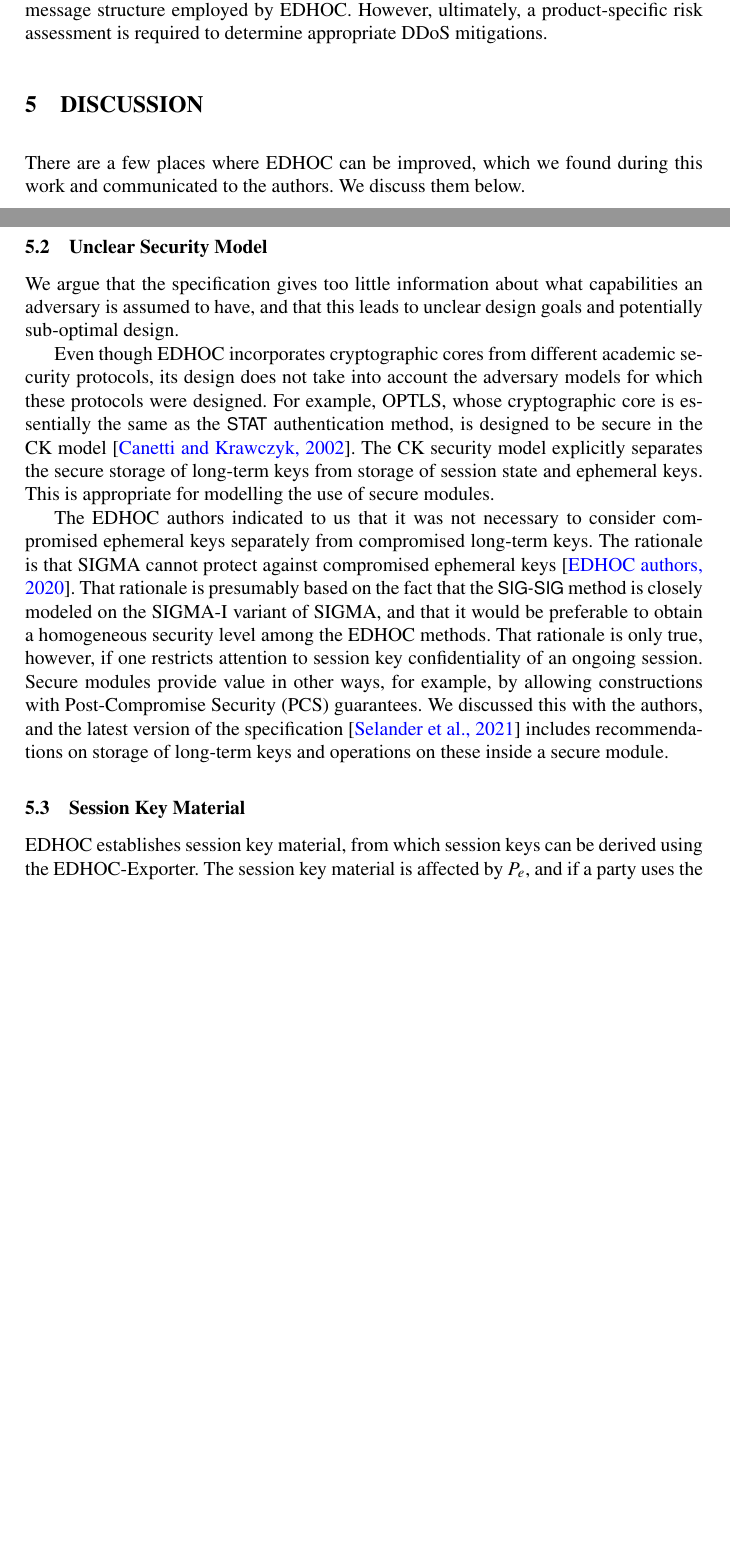
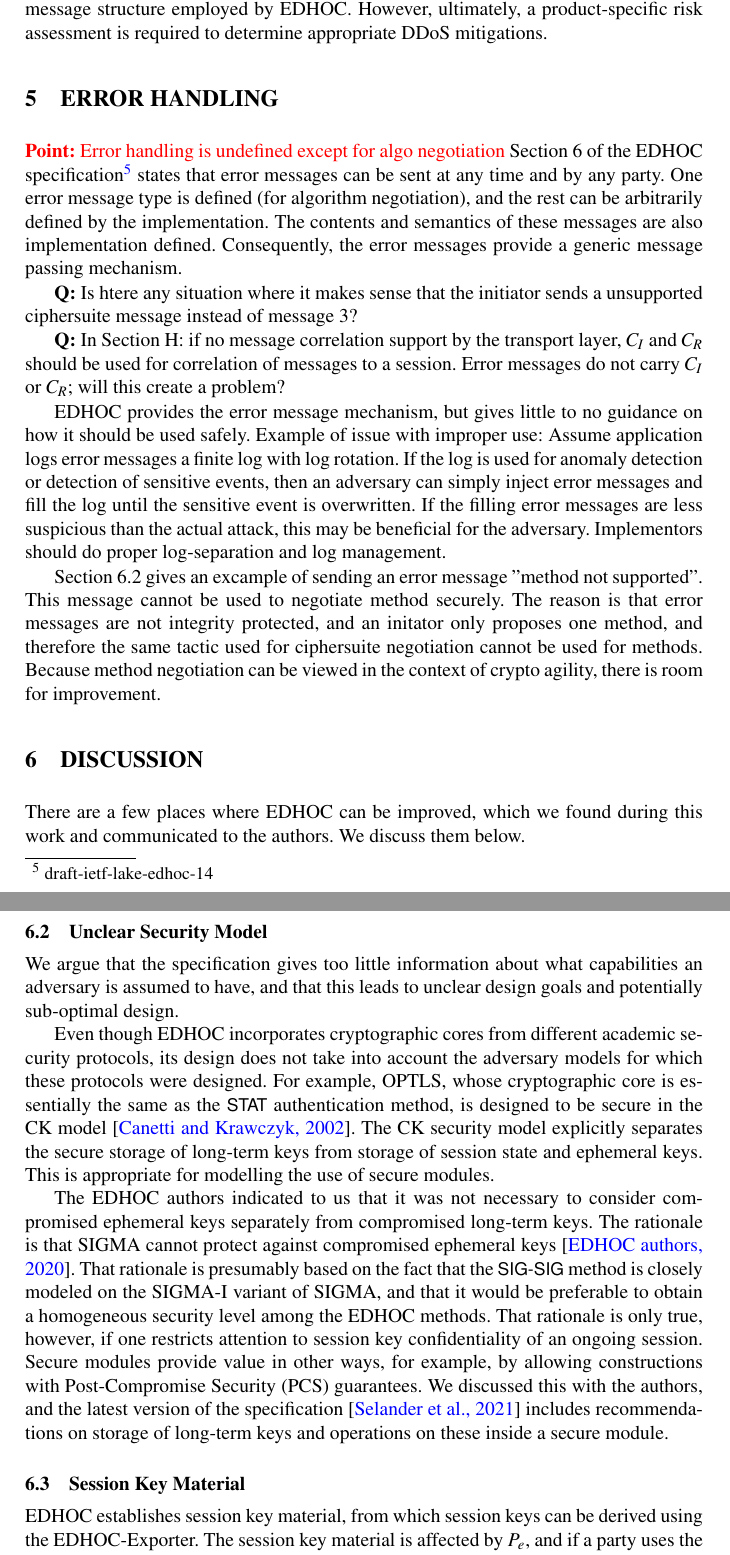
Before and after one commit to hoheinzollern/edhoc-journal, a LaTeX paper (paper.tex): two parts of pages 17 and 18 of 21 before the commit and two parts of pages 17 and 19 of 21 after it, joined at a grey line, cut so that both start at the same text, the shorter picture padded with empty space. Compiled offline with pdfLaTeX.

Commit message:
[add] initial section on error handling

```diff
--- a/paper.tex
+++ b/paper.tex
@@ -433,6 +433,65 @@ However, ultimately, a product-specific risk assessment is required to
 determine appropriate DDoS mitigations.
 %
 
+%-------------------------------------------------------------------------- sec
+\section{\uppercase{Error handling}}
+\label{sec:errorHandling}
+\mPoint{Error handling is undefined except for algo negotiation}
+Section 6 of the \mEdhoc{} specification\footnote{draft-ietf-lake-edhoc-14}
+states that error messages can be sent at any time and by any party.
+%
+One error message type is defined (for algorithm negotiation), and the rest can
+be arbitrarily defined by the implementation.
+%
+The contents and semantics of these messages are also implementation defined.
+%
+Consequently, the error messages provide a generic message passing mechanism.
+%
+
+\textbf{Q:} Is htere any situation where it makes sense that the initiator sends
+a unsupported ciphersuite message instead of message 3?
+%
+
+\textbf{Q:} In Section H: if no message correlation support by the transport
+layer, \mCi{} and \mCr{} should be used for correlation of messages to a
+session.
+%
+Error messages do not carry \mCi{} or \mCr{}; will this create a problem?
+%
+
+\mEdhoc{} provides the error message mechanism, but gives little to no guidance
+on how it should be used safely.
+%
+Example of issue with improper use: Assume application logs error messages a
+finite log with log rotation.
+%
+If the log is used for anomaly detection or detection of sensitive events, then
+an adversary can simply inject error messages and fill the log until the
+sensitive event is overwritten.
+%
+If the filling error messages are less suspicious than the actual attack, this
+may be beneficial for the adversary.
+%
+Implementors should do proper log-separation and log management.
+%
+
+Section 6.2 gives an excample of sending an error message "method not
+supported".
+%
+This message cannot be used to negotiate method securely.
+%
+The reason is that error messages are not integrity protected, and an initator
+only proposes one method, and therefore the same tactic used for ciphersuite
+negotiation cannot be used for methods.
+%
+Because method negotiation can be viewed in the context of crypto agility, there
+is room for improvement.
+%
+
+
+
+
+%-------------------------------------------------------------------------- sub
 \section{\uppercase{Discussion}}
 \label{sec:discussion}
 There are a few places where \mEdhoc{} can be improved,
```
